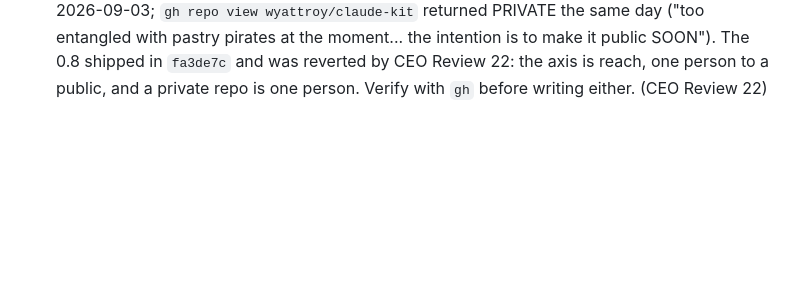
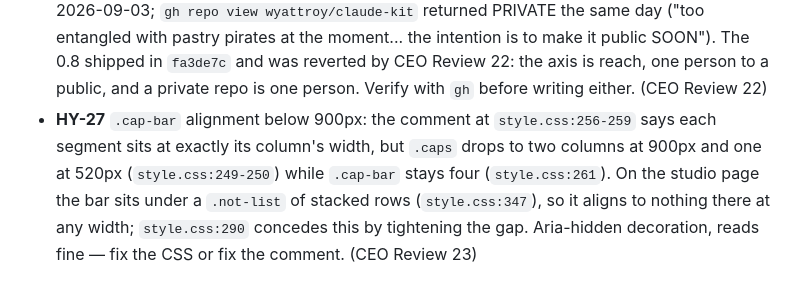
Before and after one commit to wyattroy/hycu, a Markdown page: .claude/BACKLOG.md, the part around the change. GitHub-like rendering; blank space fills up the shorter version.

```diff
--- a/.claude/BACKLOG.md
+++ b/.claude/BACKLOG.md
@@ -30,3 +30,4 @@ Item ids are `HY-<n>`. Each needs a reviewed commit to ship.
 - **HY-24** Home graph: ClaudeKit's bottom edge still tucks under Polycam's near tile; either move it again or accept, and stop describing it as "clear". (CEO Review 18)
 - **HY-25** Rails: Pour says "not named", oral care says "unnamed by agreement" (a ruling exists for oral care). Wyatt to choose one form. (CEO Review 18)
 - **HY-26** ClaudeKit, two changes that land together the day the repo goes public: add the line saying it is public, and raise the tile's `reach` from 0.25 back to 0.8. Wyatt approved the line 2026-09-03; `gh repo view wyattroy/claude-kit` returned PRIVATE the same day ("too entangled with pastry pirates at the moment... the intention is to make it public SOON"). The 0.8 shipped in `fa3de7c` and was reverted by CEO Review 22: the axis is reach, one person to a public, and a private repo is one person. Verify with `gh` before writing either. (CEO Review 22)
+- **HY-27** `.cap-bar` alignment below 900px: the comment at `style.css:256-259` says each segment sits at exactly its column's width, but `.caps` drops to two columns at 900px and one at 520px (`style.css:249-250`) while `.cap-bar` stays four (`style.css:261`). On the studio page the bar sits under a `.not-list` of stacked rows (`style.css:347`), so it aligns to nothing there at any width; `style.css:290` concedes this by tightening the gap. Aria-hidden decoration, reads fine — fix the CSS or fix the comment. (CEO Review 23)
```
Also changed, not shown: .claude/CEO-REVIEWS.md (+17 -0 lines).
